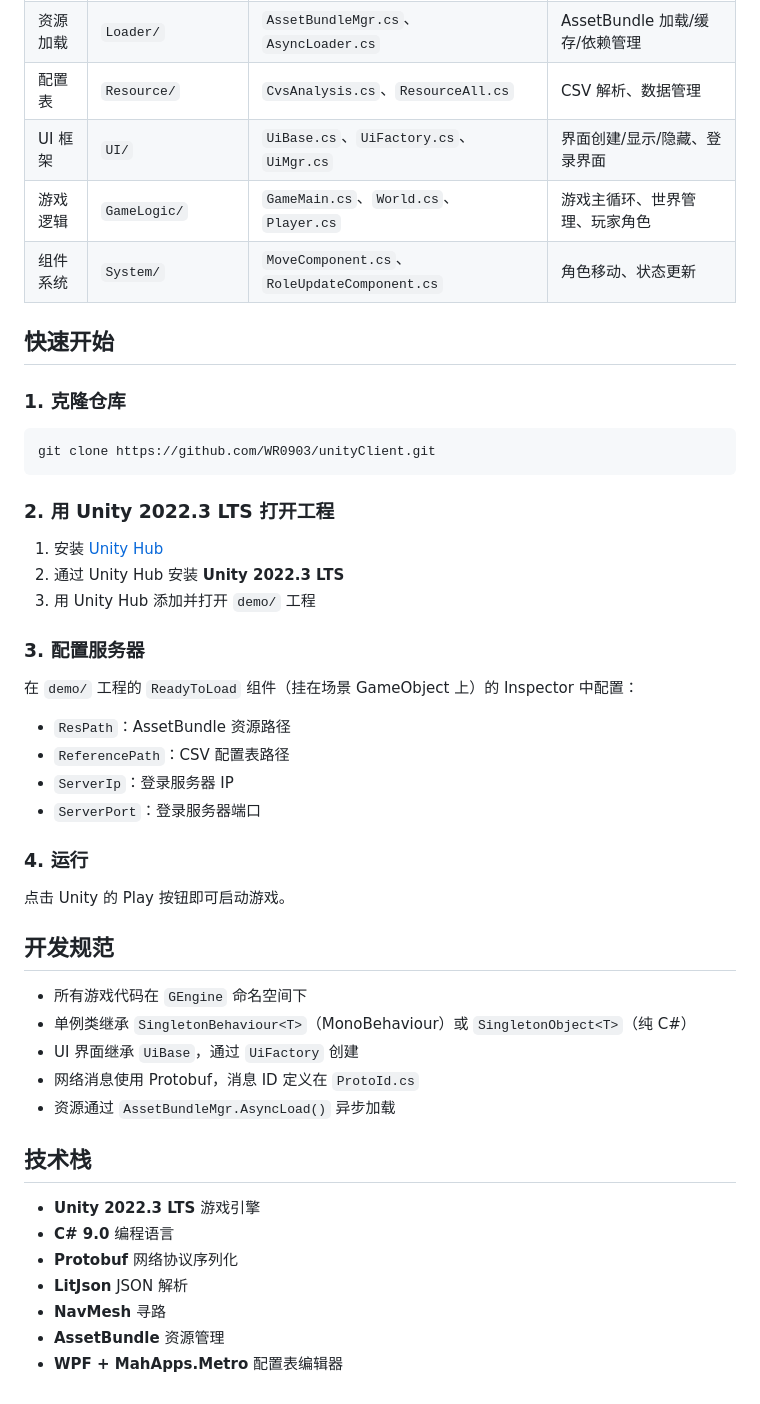
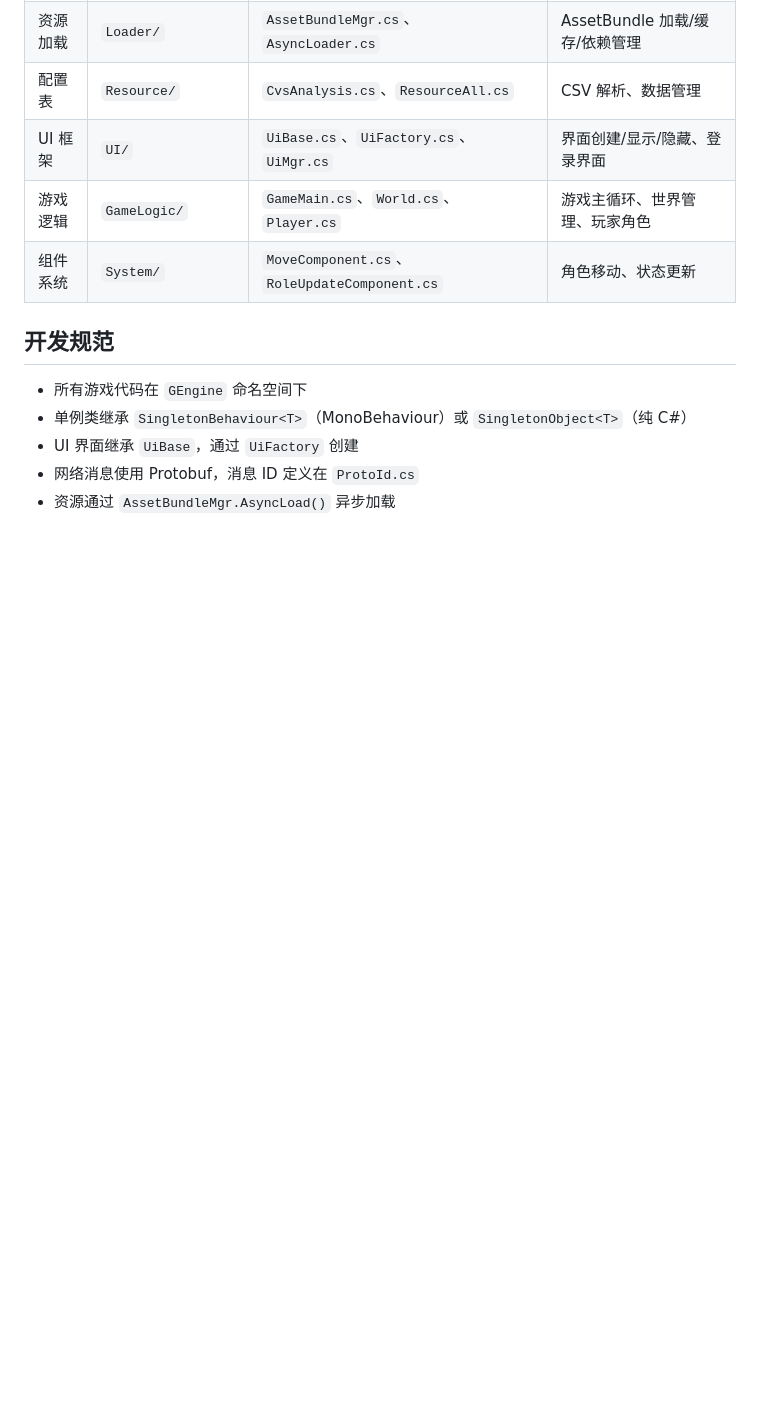
Before and after one commit to WR0903/unityClient, a Markdown page: README.md, the part around the change. GitHub-like rendering; blank space fills up the shorter version.

Commit message:
Remove quick start and tech stack sections from README

````diff
--- a/README.md
+++ b/README.md
@@ -109,32 +109,6 @@ ReadyToLoad.Update()       状态机驱动初始化流程
 | 游戏逻辑 | `GameLogic/` | `GameMain.cs`、`World.cs`、`Player.cs` | 游戏主循环、世界管理、玩家角色 |
 | 组件系统 | `System/` | `MoveComponent.cs`、`RoleUpdateComponent.cs` | 角色移动、状态更新 |
 
-## 快速开始
-
-### 1. 克隆仓库
-
-```bash
-git clone https://github.com/WR0903/unityClient.git
-```
-
-### 2. 用 Unity 2022.3 LTS 打开工程
-
-1. 安装 [Unity Hub](https://unity.com/download)
-2. 通过 Unity Hub 安装 **Unity 2022.3 LTS**
-3. 用 Unity Hub 添加并打开 `demo/` 工程
-
-### 3. 配置服务器
-
-在 `demo/` 工程的 `ReadyToLoad` 组件（挂在场景 GameObject 上）的 Inspector 中配置：
-- `ResPath`：AssetBundle 资源路径
-- `ReferencePath`：CSV 配置表路径
-- `ServerIp`：登录服务器 IP
-- `ServerPort`：登录服务器端口
-
-### 4. 运行
-
-点击 Unity 的 Play 按钮即可启动游戏。
-
 ## 开发规范
 
 - 所有游戏代码在 `GEngine` 命名空间下
@@ -142,13 +116,3 @@ git clone https://github.com/WR0903/unityClient.git
 - UI 界面继承 `UiBase`，通过 `UiFactory` 创建
 - 网络消息使用 Protobuf，消息 ID 定义在 `ProtoId.cs`
 - 资源通过 `AssetBundleMgr.AsyncLoad()` 异步加载
-
-## 技术栈
-
-- **Unity 2022.3 LTS** 游戏引擎
-- **C# 9.0** 编程语言
-- **Protobuf** 网络协议序列化
-- **LitJson** JSON 解析
-- **NavMesh** 寻路
-- **AssetBundle** 资源管理
-- **WPF + MahApps.Metro** 配置表编辑器
````
